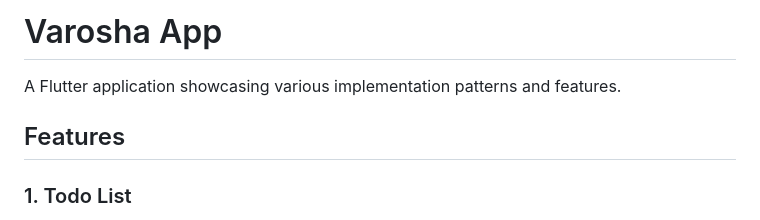
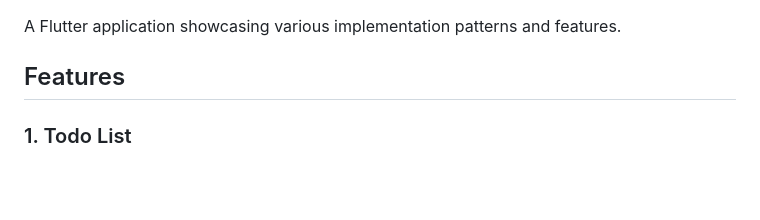
Before and after one commit to Surajshr/bloc_best_practice, a Markdown page: README.md, the part around the change. GitHub-like rendering; blank space fills up the shorter version.

```diff
--- a/README.md
+++ b/README.md
@@ -1,4 +1,3 @@
-# Varosha App
 
 A Flutter application showcasing various implementation patterns and features.
 
```
